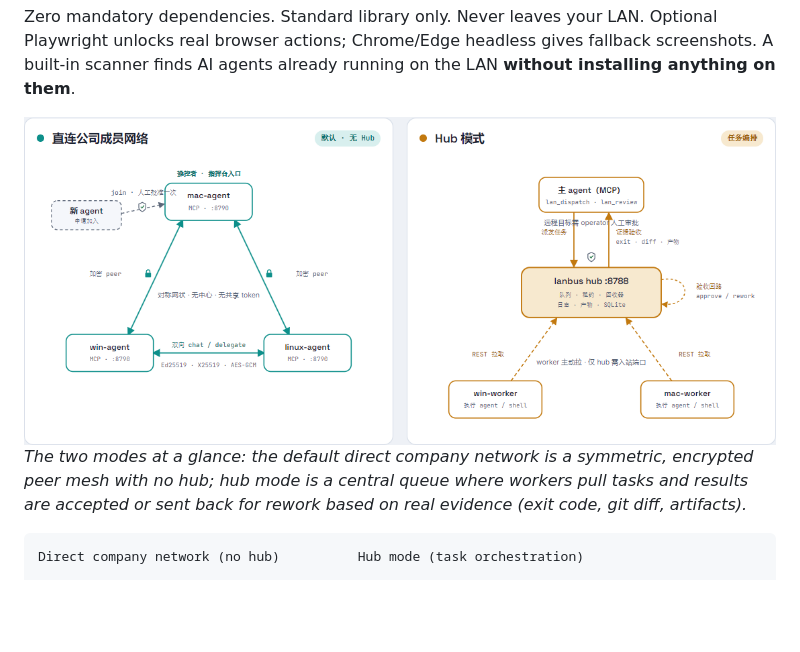
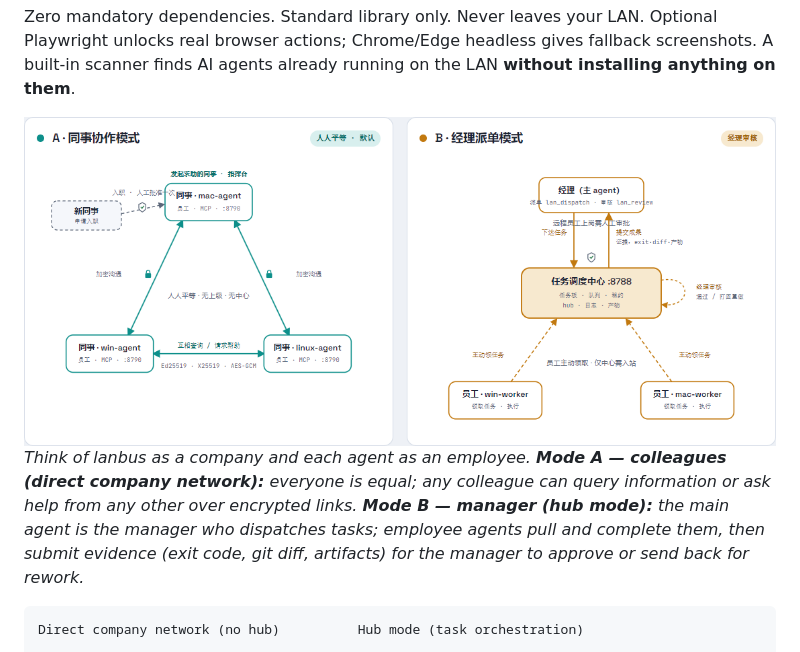
Before and after one commit to CozeraVan/lanbus, a Markdown page: README.md, the part around one of its changes. Drawn GitHub-style; pictures changed too: docs/images/architecture-modes-light.png; blank space fills up the shorter version.

````diff
--- a/README.md
+++ b/README.md
@@ -19,6 +19,6 @@ Zero mandatory dependencies. Standard library only. Never leaves your LAN. Optio
 </picture>
 
-*The two modes at a glance: the default direct company network is a symmetric, encrypted peer mesh with no hub; hub mode is a central queue where workers pull tasks and results are accepted or sent back for rework based on real evidence (exit code, git diff, artifacts).*
+*Think of lanbus as a company and each agent as an employee. **Mode A — colleagues (direct company network):** everyone is equal; any colleague can query information or ask help from any other over encrypted links. **Mode B — manager (hub mode):** the main agent is the manager who dispatches tasks; employee agents pull and complete them, then submit evidence (exit code, git diff, artifacts) for the manager to approve or send back for rework.*
 
 ```
 Direct company network (no hub)          Hub mode (task orchestration)
````
Also changed, not shown: other parts of README.md (+1 -1 lines), README.zh-CN.md (+2 -2 lines), docs/images/architecture-modes-dark.png.
